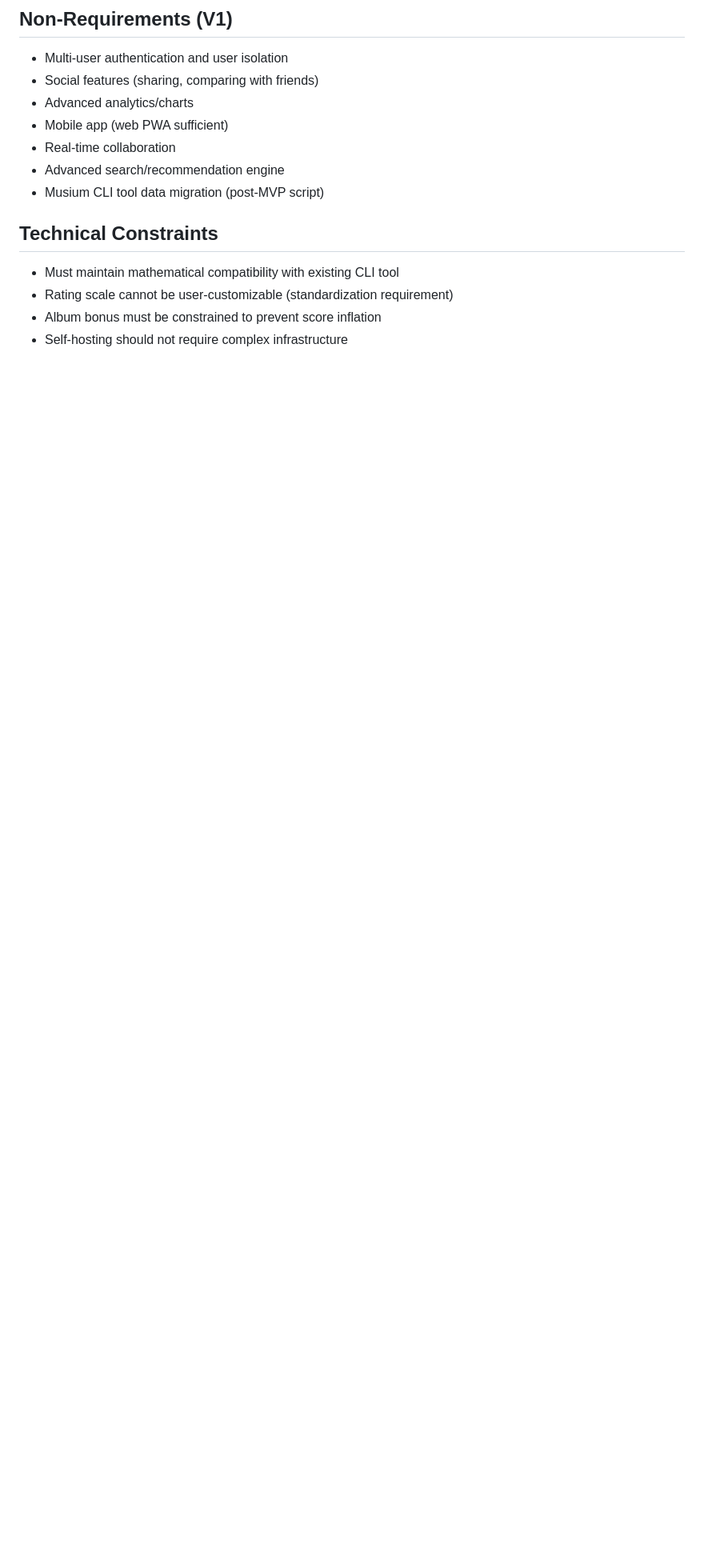
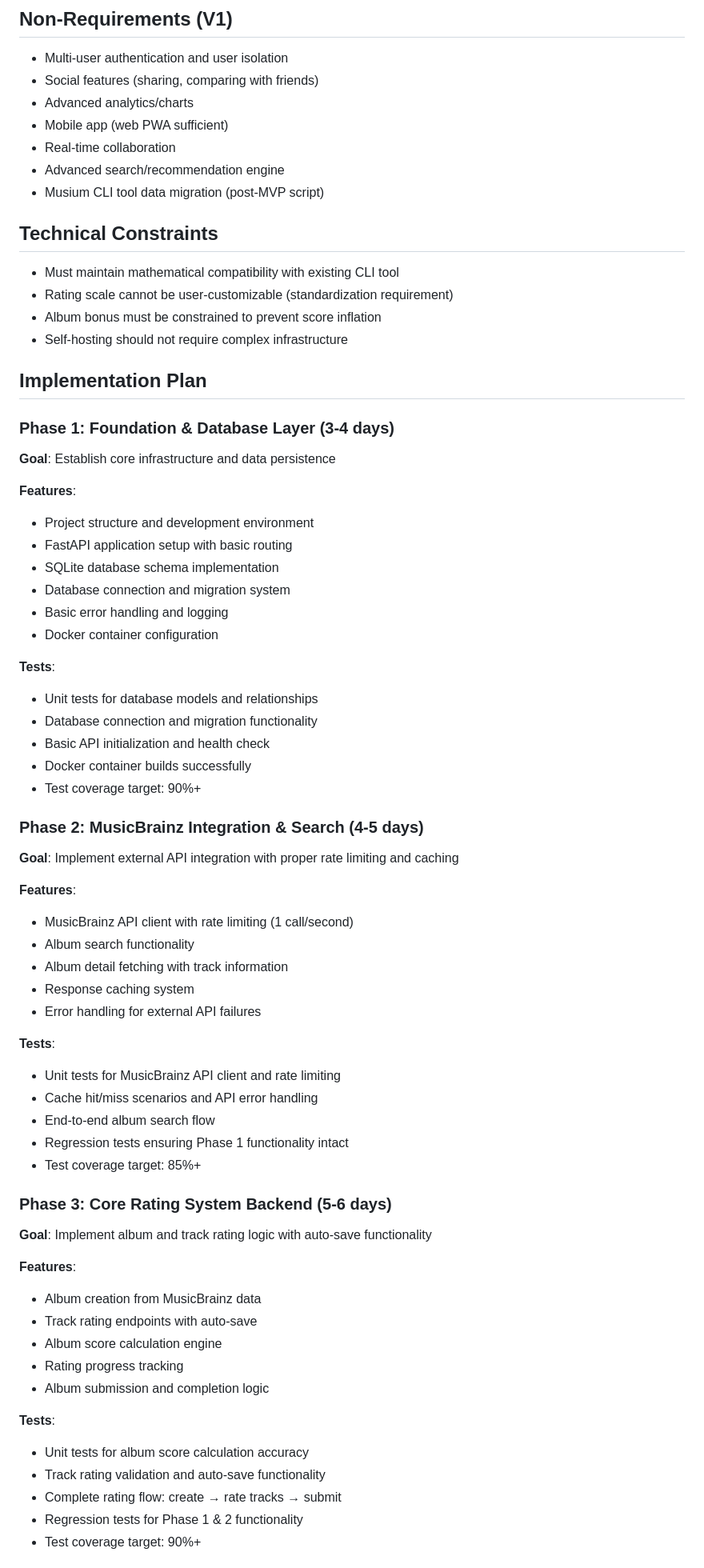
Before and after one commit to trevordavies095/Tracklist, a Markdown page: prd.md, the part around one of its changes. Shown at 80% size. GitHub-like rendering; blank space fills up the shorter version.

Commit message:
Implementation plan

```diff
--- a/prd.md
+++ b/prd.md
@@ -328,3 +328,57 @@ Export rated albums in JSON or CSV format for external use.
 - Album bonus must be constrained to prevent score inflation
 - Self-hosting should not require complex infrastructure
 
+## Implementation Plan
+
+### Phase 1: Foundation & Database Layer (3-4 days)
+**Goal**: Establish core infrastructure and data persistence
+
+**Features**:
+- Project structure and development environment
+- FastAPI application setup with basic routing
+- SQLite database schema implementation
+- Database connection and migration system
+- Basic error handling and logging
+- Docker container configuration
+
+**Tests**:
+- Unit tests for database models and relationships
+- Database connection and migration functionality
+- Basic API initialization and health check
+- Docker container builds successfully
+- Test coverage target: 90%+
+
+### Phase 2: MusicBrainz Integration & Search (4-5 days)
+**Goal**: Implement external API integration with proper rate limiting and caching
+
+**Features**:
+- MusicBrainz API client with rate limiting (1 call/second)
+- Album search functionality
+- Album detail fetching with track information
+- Response caching system
+- Error handling for external API failures
+
+**Tests**:
+- Unit tests for MusicBrainz API client and rate limiting
+- Cache hit/miss scenarios and API error handling
+- End-to-end album search flow
+- Regression tests ensuring Phase 1 functionality intact
+- Test coverage target: 85%+
+
+### Phase 3: Core Rating System Backend (5-6 days)
+**Goal**: Implement album and track rating logic with auto-save functionality
+
+**Features**:
+- Album creation from MusicBrainz data
+- Track rating endpoints with auto-save
+- Album score calculation engine
+- Rating progress tracking
+- Album submission and completion logic
+
+**Tests**:
+- Unit tests for album score calculation accuracy
+- Track rating validation and auto-save functionality
+- Complete rating flow: create → rate tracks → submit
+- Regression tests for Phase 1 & 2 functionality
+- Test coverage target: 90%+
+
```
Also changed, not shown: other parts of prd.md (+66 -0 lines).
